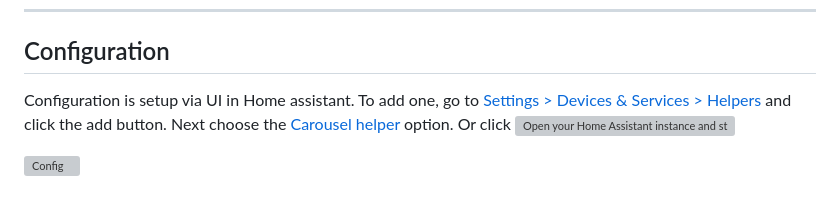
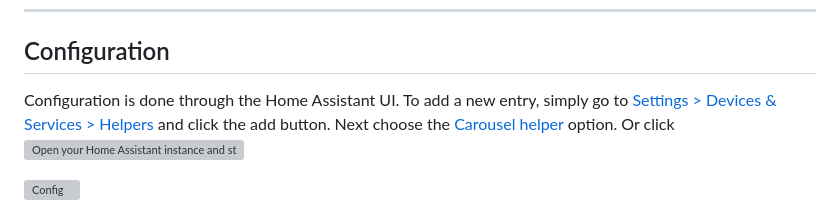
Before and after one commit to kgn3400/carousel, a Markdown page: readme.md, the part around the change. Rendered like a GitHub page; grey boxes are pictures that could not be loaded.

```diff
--- a/readme.md
+++ b/readme.md
@@ -26,7 +26,7 @@ Or click [![My Home Assistant](https://img.shields.io/badge/Home%20Assistant-%23
 
 ## Configuration
 
-Configuration is setup via UI in Home assistant. To add one, go to [Settings > Devices & Services > Helpers](https://my.home-assistant.io/redirect/helpers) and click the add button. Next choose the [Carousel helper](https://my.home-assistant.io/redirect/config_flow_start?domain=carousel) option.
+Configuration is done through the Home Assistant UI. To add a new entry, simply go to [Settings > Devices & Services > Helpers](https://my.home-assistant.io/redirect/helpers) and click the add button. Next choose the [Carousel helper](https://my.home-assistant.io/redirect/config_flow_start?domain=carousel) option.
 Or click
 [![Open your Home Assistant instance and start setting up a new integration.](https://my.home-assistant.io/badges/config_flow_start.svg)](https://my.home-assistant.io/redirect/config_flow_start/?domain=carousel)
 
```
